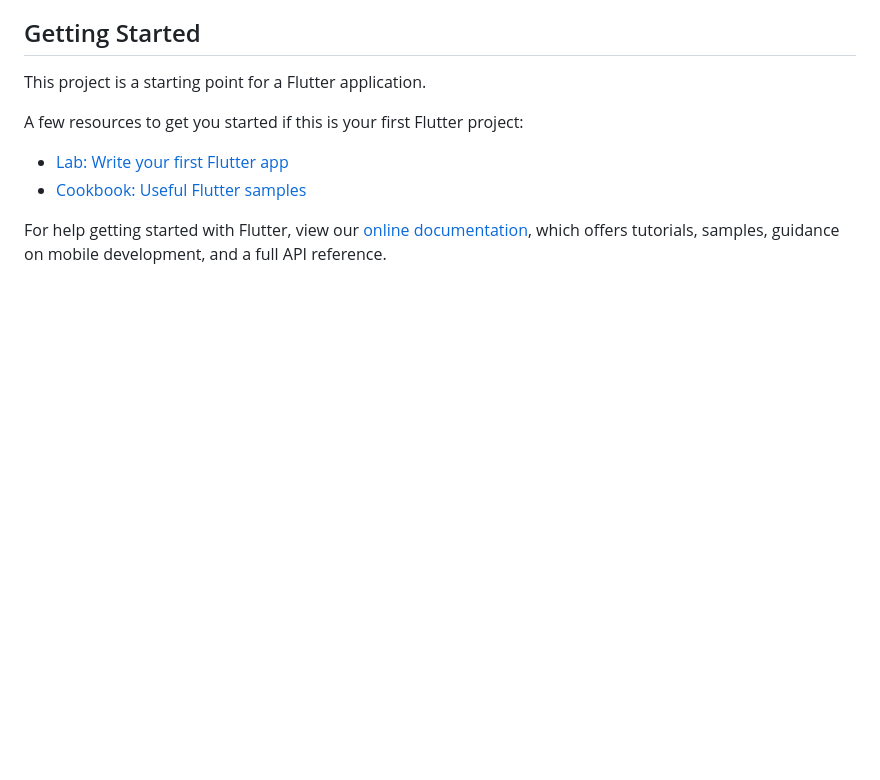
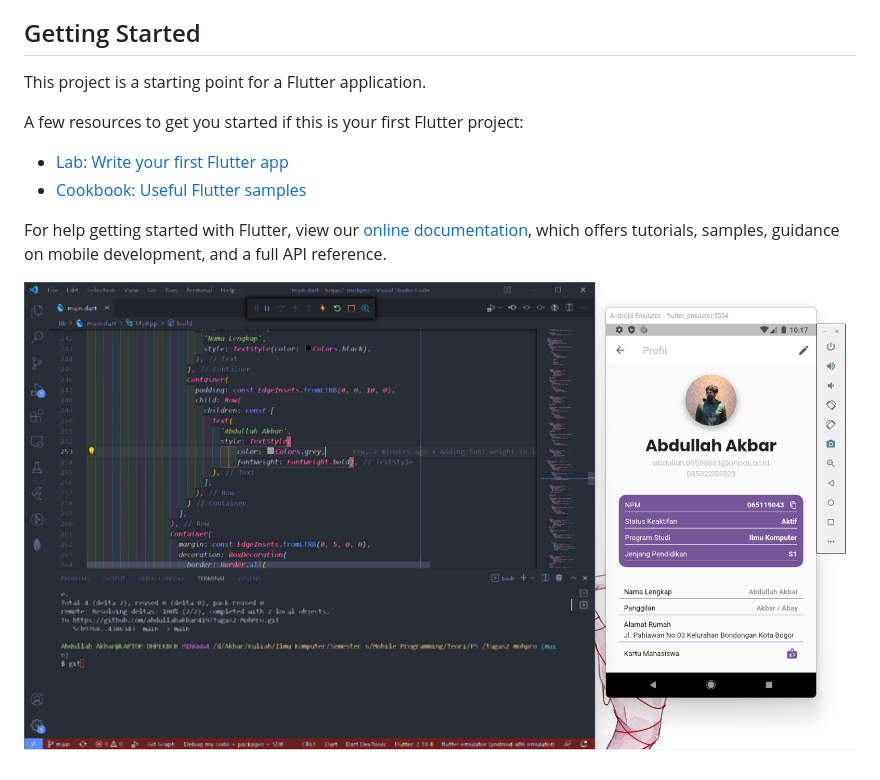
Before and after one commit to abdullahakbar419/Tugas2_MobPro, a Markdown page: README.md, the part around the change. Rendered like a GitHub page; pictures changed too: assets/images/Screenshot Bukti.png (added); blank space fills up the shorter version.

Commit message:
Adding Screenshot to README

```diff
--- a/README.md
+++ b/README.md
@@ -14,3 +14,5 @@ A few resources to get you started if this is your first Flutter project:
 For help getting started with Flutter, view our
 [online documentation](https://flutter.dev/docs), which offers tutorials,
 samples, guidance on mobile development, and a full API reference.
+
+![screenshot](assets/images/Screenshot%20Bukti.png)
```
